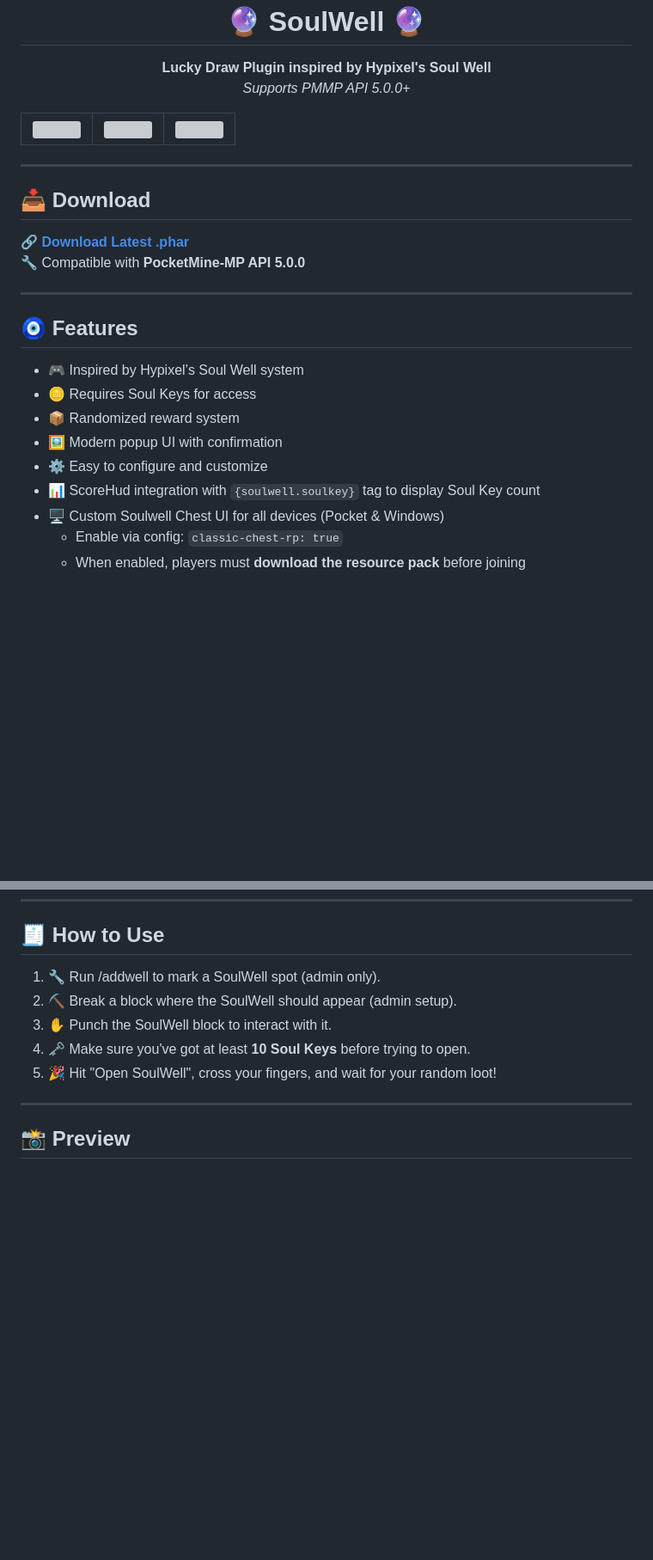
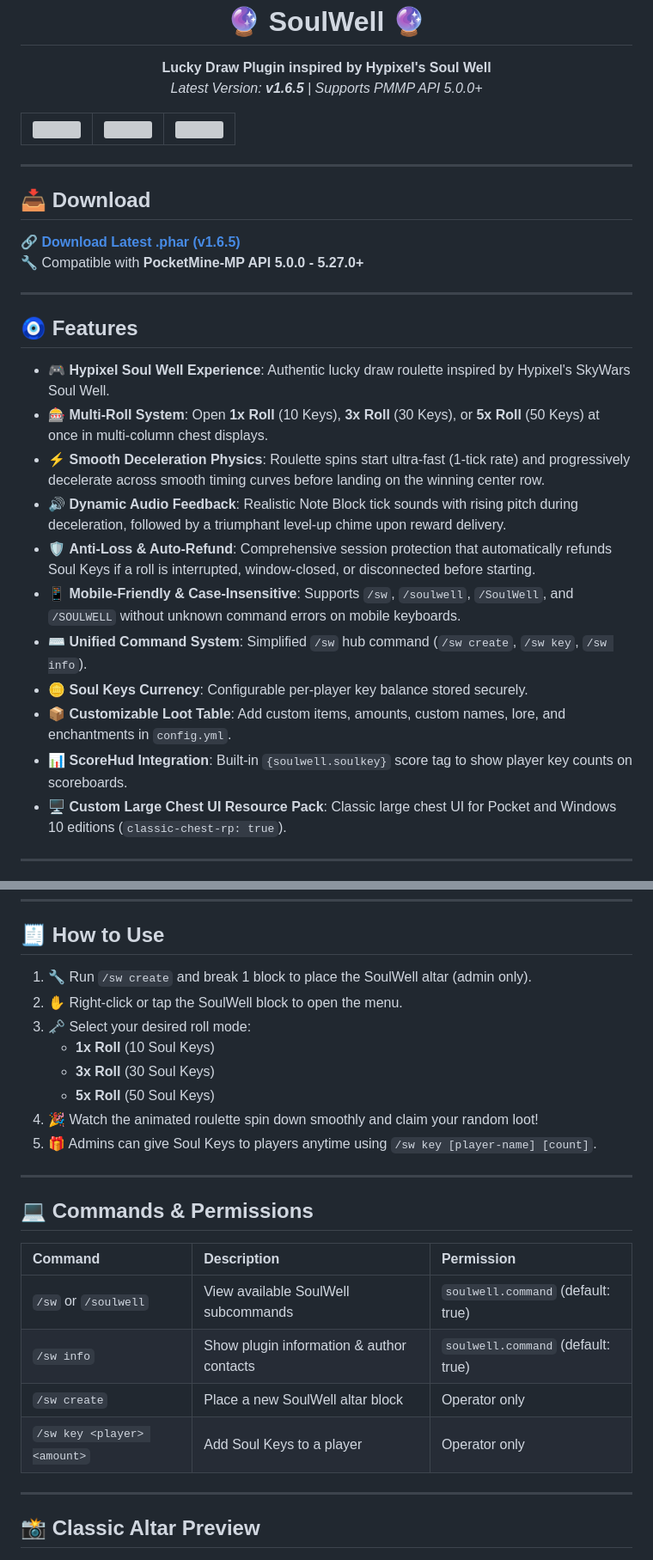
Before and after one commit to ZulfahmiFjr/SoulWell, a Markdown page: README.md, 2 parts joined by grey strips. Shown at 86% size. Drawn GitHub-style; blank space fills up the shorter version; grey boxes are pictures that could not be loaded.

Commit message:
update readme nambahin info versi 1.6.5, fitur multi roll sama screenshot in-game terbaru

```diff
--- a/README.md
+++ b/README.md
@@ -2,7 +2,7 @@
 
 <p align="center">
   <b>Lucky Draw Plugin inspired by Hypixel's Soul Well</b><br>
-  <i>Supports PMMP API 5.0.0+</i>
+  <i>Latest Version: <b>v1.6.5</b> | Supports PMMP API 5.0.0+</i>
 </p>
 
 <table> <tr> <td><img src="https://1.bp.blogspot.com/-olWvczoyzGc/XvgRyuHRH9I/AAAAAAAAAC8/yVPSF1naxAAWVzvuxGslbDrKUceYKiqGgCK4BGAsYHg/s1920/Screenshot_2020-06-28-10-35-27-306_com.mojang.png" width="600"/></td> <td><img src="https://1.bp.blogspot.com/-QkEkQaUq5cY/XvgRyak50TI/AAAAAAAAAC4/x-64flc0ptkAwM-fPSd-tGJbyNMcX1FWwCK4BGAsYHg/s1920/Screenshot_2020-06-28-10-35-35-368_com.mojang.png" width="600"/></td> <td><img src="https://i.imgur.com/olhFvPl.png" width="600"/></td> </tr> </table>
@@ -11,19 +11,24 @@
 
 ## 📥 Download
 
-🔗 [**Download Latest .phar**](https://poggit.pmmp.io/r/256010/SoulWell.phar)
-🔧 Compatible with **PocketMine-MP API 5.0.0**
+🔗 [**Download Latest .phar (v1.6.5)**](https://poggit.pmmp.io/r/256010/SoulWell.phar)
+🔧 Compatible with **PocketMine-MP API 5.0.0 - 5.27.0+**
 
 ---
 
 ## 🧿 Features
 
-- 🎮 Inspired by Hypixel’s Soul Well system
-- 🪙 Requires Soul Keys for access
-- 📦 Randomized reward system
-- 🖼 Modern popup UI with confirmation
-- ⚙️ Easy to configure and customize
-- 📊 ScoreHud integration with `{soulwell.soulkey}` tag to display Soul Key count
-- 🖥️ Custom Soulwell Chest UI for all devices (Pocket & Windows)
-  - Enable via config: `classic-chest-rp: true`
-  - When enabled, players must **download the resource pack** before joining
+- 🎮 **Hypixel Soul Well Experience**: Authentic lucky draw roulette inspired by Hypixel's SkyWars Soul Well.
+- 🎰 **Multi-Roll System**: Open **1x Roll** (10 Keys), **3x Roll** (30 Keys), or **5x Roll** (50 Keys) at once in multi-column chest displays.
+- ⚡ **Smooth Deceleration Physics**: Roulette spins start ultra-fast (1-tick rate) and progressively decelerate across smooth timing curves before landing on the winning center row.
+- 🔊 **Dynamic Audio Feedback**: Realistic Note Block tick sounds with rising pitch during deceleration, followed by a triumphant level-up chime upon reward delivery.
+- 🛡️ **Anti-Loss & Auto-Refund**: Comprehensive session protection that automatically refunds Soul Keys if a roll is interrupted, window-closed, or disconnected before starting.
+- 📱 **Mobile-Friendly & Case-Insensitive**: Supports `/sw`, `/soulwell`, `/SoulWell`, and `/SOULWELL` without unknown command errors on mobile keyboards.
+- ⌨️ **Unified Command System**: Simplified `/sw` hub command (`/sw create`, `/sw key`, `/sw info`).
+- 🪙 **Soul Keys Currency**: Configurable per-player key balance stored securely.
+- 📦 **Customizable Loot Table**: Add custom items, amounts, custom names, lore, and enchantments in `config.yml`.
+- 📊 **ScoreHud Integration**: Built-in `{soulwell.soulkey}` score tag to show player key counts on scoreboards.
+- 🖥️ **Custom Large Chest UI Resource Pack**: Classic large chest UI for Pocket and Windows 10 editions (`classic-chest-rp: true`).
+
+---
+
@@ -45,15 +70,29 @@ Check out SoulWell in action on YouTube:
 
 ## 🧾 How to Use
 
-1. 🔧 Run /addwell to mark a SoulWell spot (admin only).
-2. ⛏ Break a block where the SoulWell should appear (admin setup).
-3. ✋ Punch the SoulWell block to interact with it.
-4. 🗝 Make sure you've got at least **10 Soul Keys** before trying to open.
-5. 🎉 Hit "Open SoulWell", cross your fingers, and wait for your random loot!
+1. 🔧 Run `/sw create` and break 1 block to place the SoulWell altar (admin only).
+2. ✋ Right-click or tap the SoulWell block to open the menu.
+3. 🗝 Select your desired roll mode:
+   - **1x Roll** (10 Soul Keys)
+   - **3x Roll** (30 Soul Keys)
+   - **5x Roll** (50 Soul Keys)
+4. 🎉 Watch the animated roulette spin down smoothly and claim your random loot!
+5. 🎁 Admins can give Soul Keys to players anytime using `/sw key [player-name] [count]`.
 
 ---
 
-## 📸 Preview
+## 💻 Commands & Permissions
+
+| Command | Description | Permission |
+| :--- | :--- | :--- |
+| `/sw` or `/soulwell` | View available SoulWell subcommands | `soulwell.command` (default: true) |
+| `/sw info` | Show plugin information & author contacts | `soulwell.command` (default: true) |
+| `/sw create` | Place a new SoulWell altar block | Operator only |
+| `/sw key <player> <amount>` | Add Soul Keys to a player | Operator only |
+
+---
+
+## 📸 Classic Altar Preview
 
 <p align="center">
   <img src="https://github.com/ZulfahmiFjr/SoulWell/blob/master/icon.png?raw=true" width="400"/>
```
Also changed, not shown: other parts of README.md (+20 -0 lines), screenshots/confirm_menu.jpg (added), screenshots/roll_1x.jpg (added), screenshots/roll_3x.jpg (added), screenshots/roll_5x.jpg (added).
